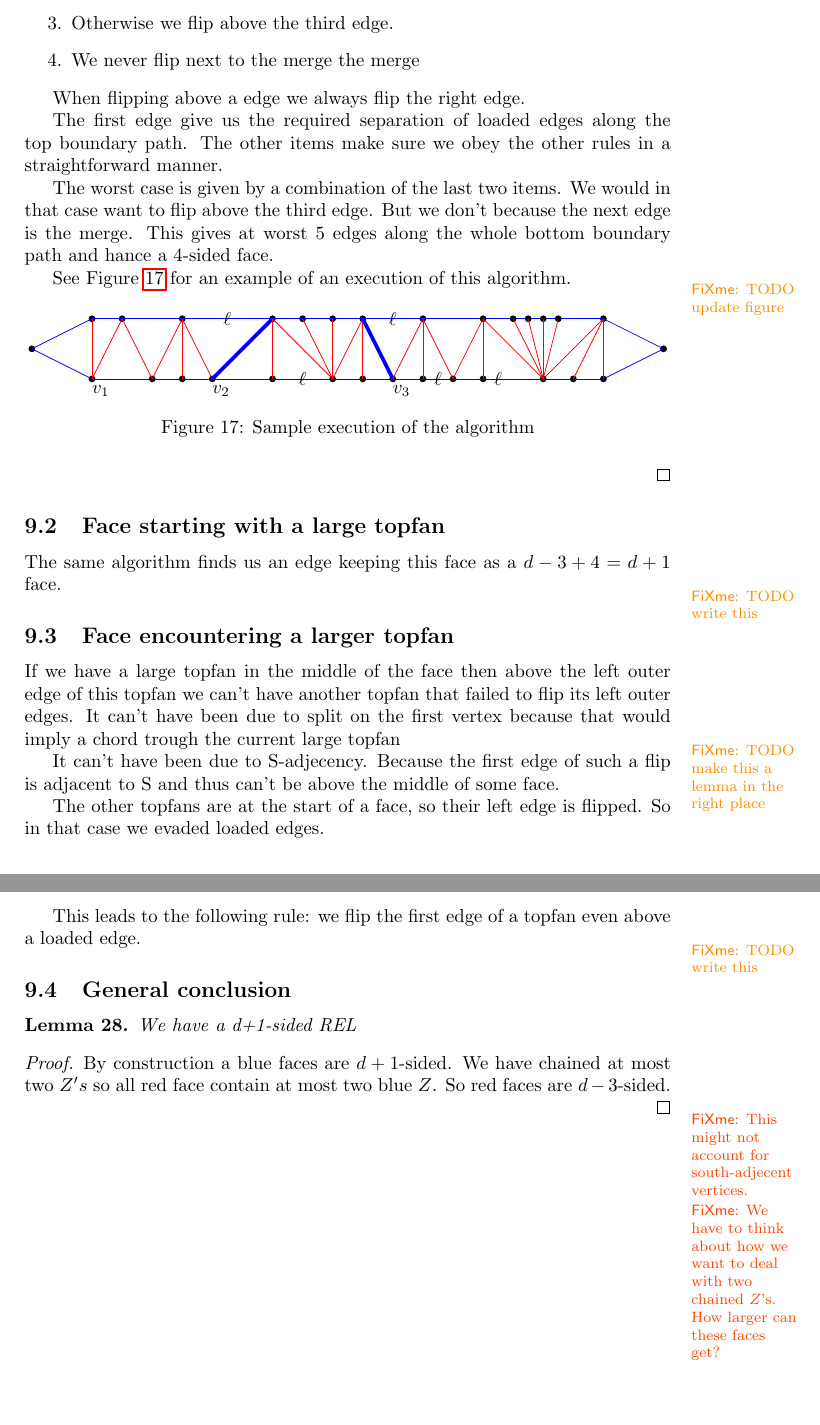
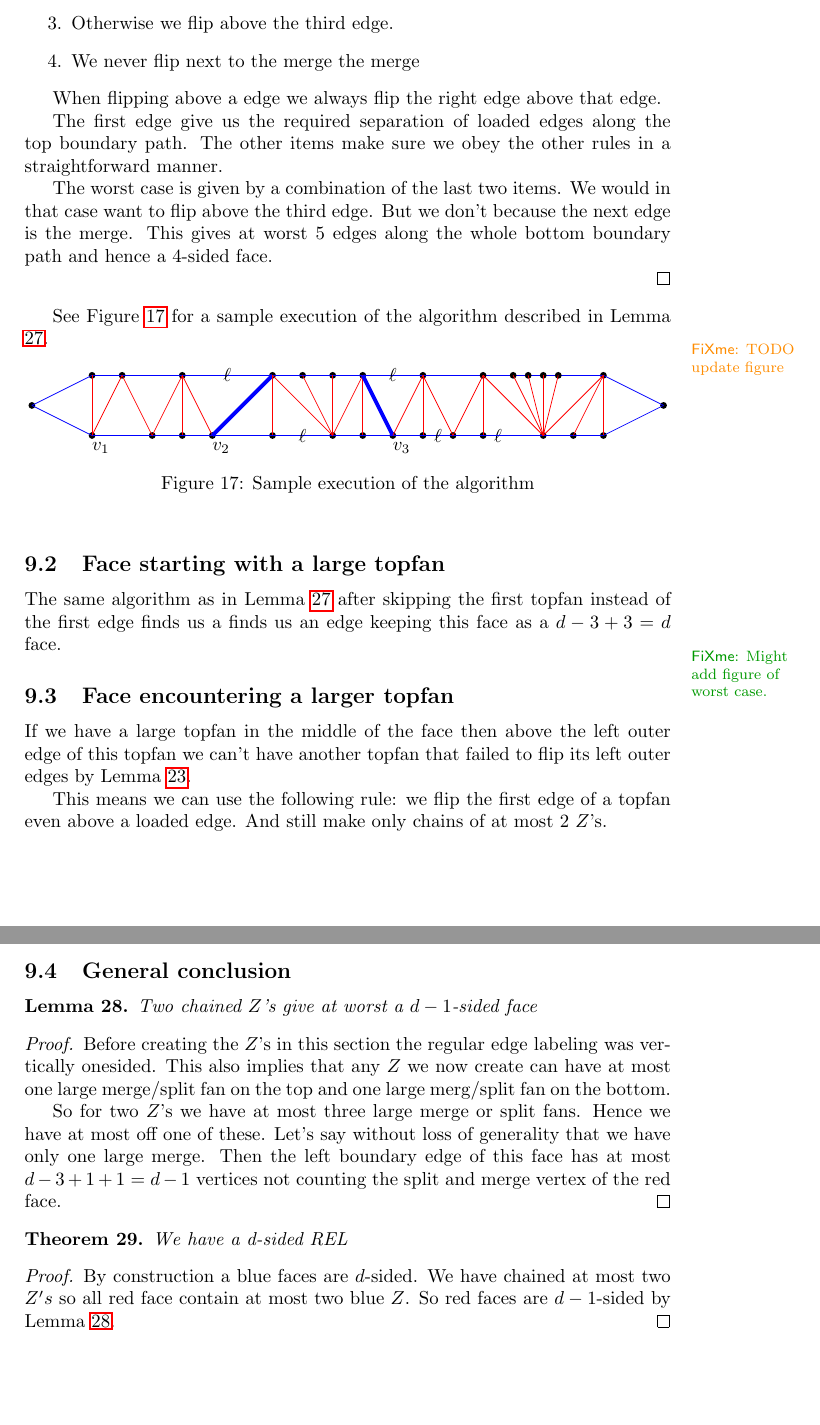
Before and after one commit to SanderBeekhuis/area-universal-duals, a LaTeX thesis (thesis/thesis.tex, which reads thesis/blueFaceSubdivision/blueFaceSubdivision.tex): two parts of pages 26 and 27 of 34, joined at a grey line, cut so that both start at the same text. Compiled offline with pdfLaTeX.

Commit message:
improved topfanflips

```diff
--- a/thesis/blueFaceSubdivision/blueFaceSubdivision.tex
+++ b/thesis/blueFaceSubdivision/blueFaceSubdivision.tex
@@ -75,15 +72,17 @@ Let us first consider the base case: no failed top fan flips and thus no large t
     \item We never flip next to the merge the merge
   \end{enumerate}
 
-  When flipping above a edge we always flip the right edge.
+  When flipping above a edge we always flip the right edge above that edge.
 
-The first edge give us the required separation of loaded edges along the top boundary path. The other items make sure we obey the other rules in a straightforward manner.
+  The first edge give us the required separation of loaded edges along the top boundary path. The other items make sure we obey the other rules in a straightforward manner.
 
-The worst case is given by a combination of the last two items. We would in that case want to flip above the third edge. But we don't because the next edge is the merge. This gives at worst 5 edges along the whole bottom boundary path and hance a 4-sided face.
+  The worst case is given by a combination of the last two items. We would in that case want to flip above the third edge. But we don't because the next edge is the merge. This gives at worst 5 edges along the whole bottom boundary path and hence a 4-sided face.
 
 
 
-See Figure \ref{fig:subdiv:sampleExecution} for an example of an execution of this algorithm.
+\end{proof}
+
+See Figure \ref{fig:subdiv:sampleExecution} for a sample execution of the algorithm described in Lemma \ref{lm:subdiv:withoutTopfan}.
 \fxwarning{TODO update figure}
 
 \begin{figure}[h]
@@ -93,33 +92,33 @@ See Figure \ref{fig:subdiv:sampleExecution} for an example of an execution of th
   \label{fig:subdiv:sampleExecution}
 \end{figure}
 
-\end{proof}
-
 
 \subsection{Face starting with a large topfan}
-The same algorithm finds us an edge keeping this face as a $ d - 3 +4 = d+1$ face.
-\fxwarning{TODO write this}
+The same algorithm as in Lemma \ref{lm:subdiv:withoutTopfan} after skipping the first topfan instead of the first edge finds us a finds us an edge keeping this face as a $ d - 3 +3 = d$ face.
+\fxnote{Might add figure of worst case.}
 
 \subsection{Face encountering a larger topfan}
-If we have a large topfan in the middle of the face then above the left outer edge of this topfan we can't have another topfan that failed to flip its left outer edges.
-It can't have been due to split on the first vertex because that would imply a chord trough the current large topfan \fxwarning{TODO make this a lemma in the right place}
+If we have a large topfan in the middle of the face then above the left outer edge of this topfan we can't have another topfan that failed to flip its left outer edges by Lemma \ref{lm:sweep:NoTwoSplitsAboveEachOther}.
 
-It can't have been due to $\pS$-adjecency. Because the first edge of such a flip is adjacent to $\pS$ and thus can't be above the middle of some face.
-
-The other topfans are at the start of a face, so their left edge is flipped. So in that case we evaded loaded edges.
-
-This leads to the following rule: we flip the first edge of a topfan even above a loaded edge.
-\fxwarning{TODO write this}
+This means we can use the following rule: we flip the first edge of a topfan even above a loaded edge. And still make only chains of at most $2$ $Z$'s.
 
 
 \subsection{General conclusion}
 \begin{lemma}
-  \label{lm:}
-  We have a d+1-sided REL
+  \label{lm:subdiv:2chaindedZ}
+  Two chained $Z$'s give at worst a $d-1$-sided face
 \end{lemma}
+\begin{proof}
+  Before creating the $Z$'s in this section the \rel was vertically onesided. This also implies that  any $Z$ we now create can have at most one large merge/split fan on the top and one large merg/split fan on the bottom.
+
+  So for two $Z$'s we have at most three large merge or split fans. Hence we have at most off one of these. Let's say without loss of generality that we have only one large merge. Then the left boundary edge of this face has at most $d-3 + 1 +1 =d-1$ vertices not counting the split and merge vertex of the red face.
+\end{proof}
+
+\begin{thrm}
+  \label{th:final}
+  We have a d-sided REL
+\end{thrm}
 
 \begin{proof}
-  By construction a blue faces are $d+1$-sided. We have  chained at most two $Z's$ so all red face contain at most two blue $Z$. So red faces are $d-3$-sided.
-  \fxerror{This might not account for south-adjecent vertices.}
-  \fxerror{We have to think about how we want to deal with two chained $Z$'s. How larger can these faces get?}
+  By construction a blue faces are $d$-sided. We have chained at most two $Z's$ so all red face contain at most two blue $Z$. So red faces are $d-1$-sided by Lemma \ref{lm:subdiv:2chaindedZ}.
 \end{proof}
```
Also changed, not shown: thesis/topFanFlips/topFanFlips.tex (+1 -3 lines), thesis/unifiedAlgo/algo.tex (+1 -1 lines), thesis/blueFaceSubdivision/blueFaceSubdivision.tex (23 more changed lines).
